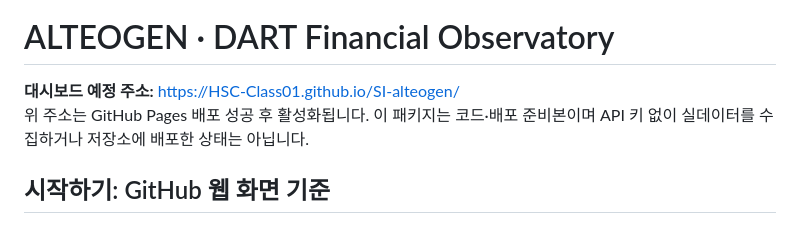
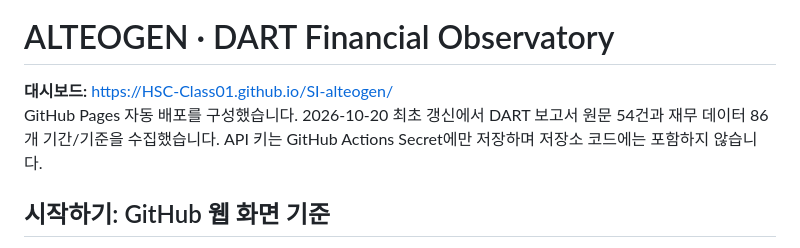
Before and after one commit to HSC-Class01/SI-alteogen, a Markdown page: README.md, the part around the change. Rendered like a GitHub page.

Commit message:
docs: record successful DART collection and Pages deployment

```diff
--- a/README.md
+++ b/README.md
@@ -2,8 +2,8 @@
 
 # ALTEOGEN · DART Financial Observatory
 
-**대시보드 예정 주소:** https://HSC-Class01.github.io/SI-alteogen/
-위 주소는 GitHub Pages 배포 성공 후 활성화됩니다. 이 패키지는 코드·배포 준비본이며 API 키 없이 실데이터를 수집하거나 저장소에 배포한 상태는 아닙니다.
+**대시보드:** https://HSC-Class01.github.io/SI-alteogen/
+GitHub Pages 자동 배포를 구성했습니다. 2026-10-20 최초 갱신에서 DART 보고서 원문 54건과 재무 데이터 86개 기간/기준을 수집했습니다. API 키는 GitHub Actions Secret에만 저장하며 저장소 코드에는 포함하지 않습니다.
 
 ## 시작하기: GitHub 웹 화면 기준
 
```
